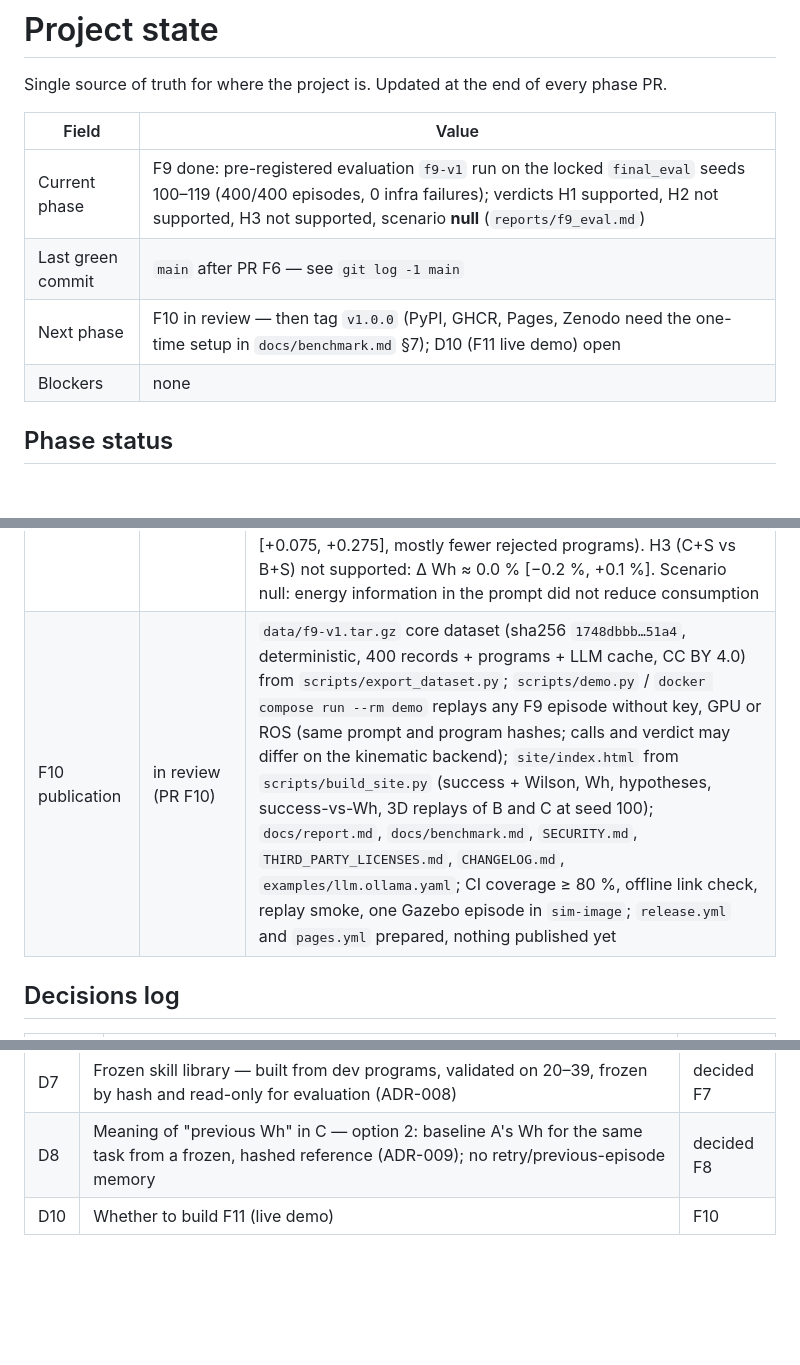
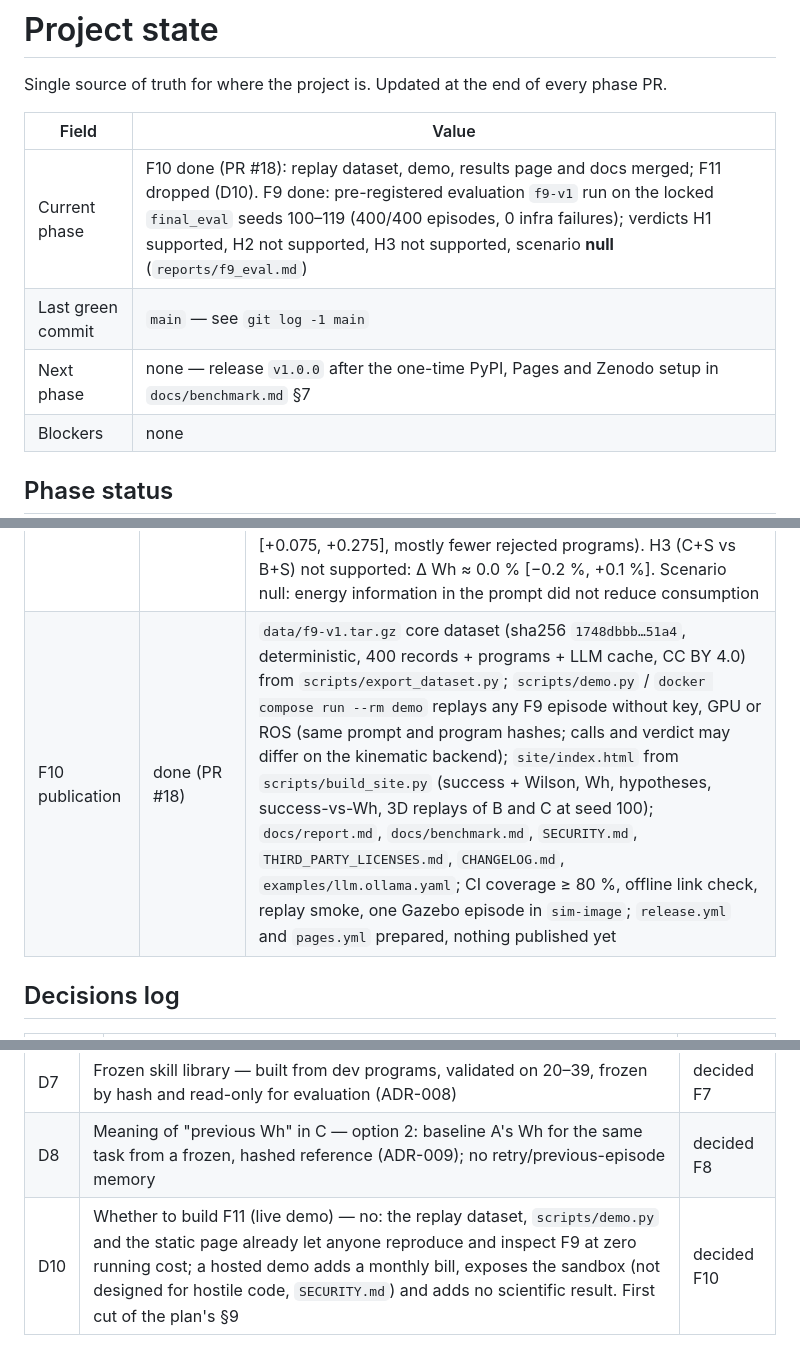
Before and after one commit to aiambo08/energy-aware-arm-agent, a Markdown page: docs/PROJECT_STATE.md, 3 parts joined by grey strips. GitHub-like rendering; blank space fills up the shorter version.

Commit message:
docs: D10 decided (no F11); project state complete after F10
Co-Authored-By: Devin AI <158243242+devin-ai-integration[bot]@users.noreply.github.com>

```diff
--- a/docs/PROJECT_STATE.md
+++ b/docs/PROJECT_STATE.md
@@ -5,9 +5,9 @@ phase PR.
 
 | Field | Value |
 |---|---|
-| Current phase | F9 done: pre-registered evaluation `f9-v1` run on the locked `final_eval` seeds 100–119 (400/400 episodes, 0 infra failures); verdicts H1 supported, H2 not supported, H3 not supported, scenario **null** (`reports/f9_eval.md`) |
-| Last green commit | `main` after PR F6 — see `git log -1 main` |
-| Next phase | F10 in review — then tag `v1.0.0` (PyPI, GHCR, Pages, Zenodo need the one-time setup in `docs/benchmark.md` §7); D10 (F11 live demo) open |
+| Current phase | F10 done (PR #18): replay dataset, demo, results page and docs merged; F11 dropped (D10). F9 done: pre-registered evaluation `f9-v1` run on the locked `final_eval` seeds 100–119 (400/400 episodes, 0 infra failures); verdicts H1 supported, H2 not supported, H3 not supported, scenario **null** (`reports/f9_eval.md`) |
+| Last green commit | `main` — see `git log -1 main` |
+| Next phase | none — release `v1.0.0` after the one-time PyPI, Pages and Zenodo setup in `docs/benchmark.md` §7 |
 | Blockers | none |
 
 ## Phase status
@@ -25,7 +25,7 @@ phase PR.
 | F8 energy-aware agent (C, C+S) | done (PR F8) | `energy_ref/reference.json` — baseline A's Wh per task from `runs/f5_dev` (agent A, sim, dev 0–9, variant A, η 0.7): medians 0.2105 / 0.2257 / 0.5842 / 0.2279 Wh for `pick_place` / `stack2` / `sort3` / `place_obstacle`; sha256 `4213da2f…3c5` (timestamp excluded from the hash; the gate rebuilds it from the run bit for bit) and recorded in every C/C+S `run.json` and trace. `reports/f8_energy_aware.json` — Gazebo pilot 4 tasks × dev 0–9, cache emptied first: B 40/40, C 40/40, B+S 40/40, C+S 40/40, 0 infra failures, 0 cost aborts, energy tables complete; the `# Energy` block is in 40/40 C and C+S prompts and in 0/80 B and B+S prompts; `speed_scale < 1` used in 40/40 episodes of every agent (min 0.5 for B/B+S/C+S — the frozen skill bodies carry their own `SLOW = 0.5` — and 0.7 for C). Wh A medians C/B = 0.95–0.98 (template's energy edits: lower approach height, faster slow segment, one fewer slow move) and C+S/B+S = 0.99–1.00 (with a skill the program is a single `execute_skill` call, so the template has nothing to edit inside the frozen body); same move counts per pair; tokens/episode +~350 for the energy block. No improvement is claimed: there is no threshold, these are medians over 10 seeds with a stand-in provider, and H2/H3 are tested in F9. 21 F8 unit tests (`tests/unit/test_agent_c.py`), 414 host tests; ADR-009 |
 | F9 pilot (real LLM, dev seeds) | done (pilot only, no claim) | `reports/f9_pilot_nebius.json` (produced by `scripts/f8_gate.py`, all checks pass) — Nebius `Qwen/Qwen3-235B-A22B-Instruct-2507`, 4 tasks × dev 0–9 in Gazebo, git `d9b216f`: B 38/40, B+S 40/40, C 34/40, C+S 39/40; 0 infra failures, 0 cost aborts; 152 Nebius calls ≈ 0.08 USD in total (the rerun after rebuilding the stale `armbench-sim:dev` image was served entirely from `cache/llm`). Wh A medians C/B 0.89–1.04 and C+S/B+S 0.99–1.005 per task (10 seeds, no claim). Finding: 7 of the 9 rejected programs called `next(...)`, which the sandbox did not bind (the other 2 were syntax errors in C); `next` is now whitelisted (safe: generator frames stay unreachable through the forbidden `gi_*` attributes). This changes the prompt's builtin list, so F9 prompts no longer hit the pilot's cache entries |
 | F9 pre-registered evaluation | done (protocol `845c1174…02b5`) | `reports/f9_eval.json` / `reports/f9_eval.md` (report sha256 `87390f0b…9028`), produced by `armbench analyze` on `runs/f9_{A,B,BSS,C,CSS}` (dirs `f9_BSS`/`f9_CSS` hold B+S/C+S; the agent id is read from `run.json`). Nebius `Qwen/Qwen3-235B-A22B-Instruct-2507`, 4 tasks × seeds 100–119, `--final-eval` with the protocol hash; 400/400 scored, valid fraction 1.000, 0 infra failures, 0 cost aborts; 320 LLM calls ≈ 0.16 USD. Success: A 80/80, B 62/80, B+S 78/80, C 76/80, C+S 80/80. H1 (B+S vs B) supported: Δ success +0.200 [+0.100, +0.300]; B+S uses ~0.8 % more Wh (CI excludes 0 in all 6 rows). H2 (C vs B) not supported: Δ Wh +0.1 % with CIs straddling 0 in all 6 rows (Δ success +0.175 [+0.075, +0.275], mostly fewer rejected programs). H3 (C+S vs B+S) not supported: Δ Wh ≈ 0.0 % [−0.2 %, +0.1 %]. Scenario null: energy information in the prompt did not reduce consumption |
-| F10 publication | in review (PR F10) | `data/f9-v1.tar.gz` core dataset (sha256 `1748dbbb…51a4`, deterministic, 400 records + programs + LLM cache, CC BY 4.0) from `scripts/export_dataset.py`; `scripts/demo.py` / `docker compose run --rm demo` replays any F9 episode without key, GPU or ROS (same prompt and program hashes; calls and verdict may differ on the kinematic backend); `site/index.html` from `scripts/build_site.py` (success + Wilson, Wh, hypotheses, success-vs-Wh, 3D replays of B and C at seed 100); `docs/report.md`, `docs/benchmark.md`, `SECURITY.md`, `THIRD_PARTY_LICENSES.md`, `CHANGELOG.md`, `examples/llm.ollama.yaml`; CI coverage ≥ 80 %, offline link check, replay smoke, one Gazebo episode in `sim-image`; `release.yml` and `pages.yml` prepared, nothing published yet |
+| F10 publication | done (PR #18) | `data/f9-v1.tar.gz` core dataset (sha256 `1748dbbb…51a4`, deterministic, 400 records + programs + LLM cache, CC BY 4.0) from `scripts/export_dataset.py`; `scripts/demo.py` / `docker compose run --rm demo` replays any F9 episode without key, GPU or ROS (same prompt and program hashes; calls and verdict may differ on the kinematic backend); `site/index.html` from `scripts/build_site.py` (success + Wilson, Wh, hypotheses, success-vs-Wh, 3D replays of B and C at seed 100); `docs/report.md`, `docs/benchmark.md`, `SECURITY.md`, `THIRD_PARTY_LICENSES.md`, `CHANGELOG.md`, `examples/llm.ollama.yaml`; CI coverage ≥ 80 %, offline link check, replay smoke, one Gazebo episode in `sim-image`; `release.yml` and `pages.yml` prepared, nothing published yet |
 
 ## Decisions log
 
@@ -49,4 +49,4 @@ phase PR.
 | D6 | LLM model and provider — interface and replay decided (ADR-007); hybrid plan: Gemini (AI Studio free tier, `configs/llm.gemini.yaml`) for development and pilots, Nebius Token Factory (`configs/llm.nebius.yaml`, one fixed model, total cap 3 USD) for the pre-registered evaluation; Nebius model `Qwen/Qwen3-235B-A22B-Instruct-2507` at 0.20/0.60 USD per 1M tokens (instruct, no thinking: short, predictable completions; strong at code; cheap). `meta-llama/Llama-3.3-70B-Instruct`, the earlier placeholder, is not offered. Worst case for the full F9 LLM grid (4 agents × 4 tasks × 20 seeds) ≈ 0.42 USD, inside the 3 USD cap | decided 2026-10-04 |
 | D7 | Frozen skill library — built from dev programs, validated on 20–39, frozen by hash and read-only for evaluation (ADR-008) | decided F7 |
 | D8 | Meaning of "previous Wh" in C — option 2: baseline A's Wh for the same task from a frozen, hashed reference (ADR-009); no retry/previous-episode memory | decided F8 |
-| D10 | Whether to build F11 (live demo) | F10 |
+| D10 | Whether to build F11 (live demo) — no: the replay dataset, `scripts/demo.py` and the static page already let anyone reproduce and inspect F9 at zero running cost; a hosted demo adds a monthly bill, exposes the sandbox (not designed for hostile code, `SECURITY.md`) and adds no scientific result. First cut of the plan's §9 | decided F10 |
```
Also changed, not shown: README.md (+2 -2 lines), docs/plan.es.md (+2 -2 lines).
